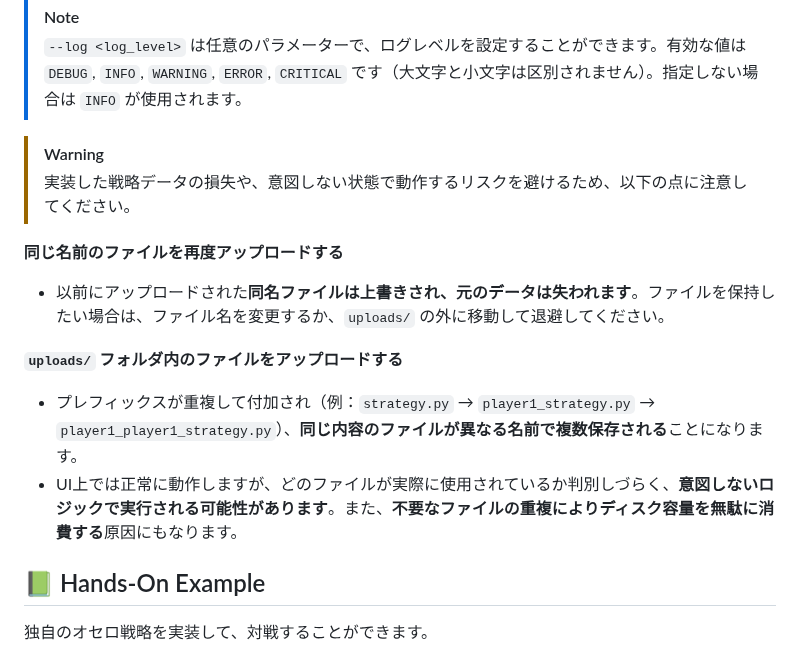
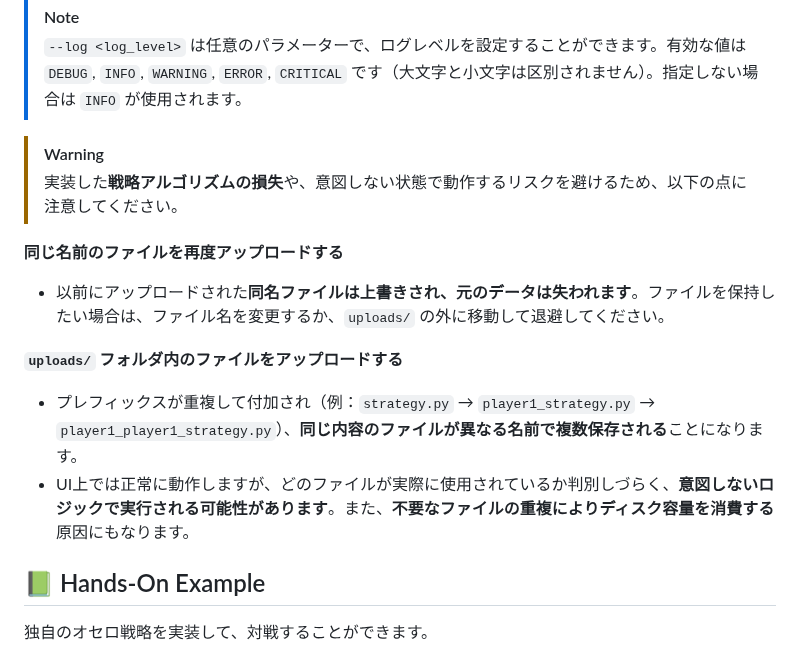
Before and after one commit to okirimi/otheller, a Markdown page: README.md, the part around the change. Rendered like a GitHub page.

Commit message:
docs: make minor textual corrections

```diff
--- a/README.md
+++ b/README.md
@@ -48,7 +48,7 @@ python -m otheller.main --log <log_level>
 > `--log <log_level>` は任意のパラメーターで、ログレベルを設定することができます。有効な値は `DEBUG`, `INFO`, `WARNING`, `ERROR`, `CRITICAL` です（大文字と小文字は区別されません）。指定しない場合は `INFO` が使用されます。
 
 > [!WARNING]
-> 実装した戦略データの損失や、意図しない状態で動作するリスクを避けるため、以下の点に注意してください。
+> 実装した**戦略アルゴリズムの損失**や、意図しない状態で動作するリスクを避けるため、以下の点に注意してください。
 
 **同じ名前のファイルを再度アップロードする**
 
@@ -57,7 +57,7 @@ python -m otheller.main --log <log_level>
 **`uploads/` フォルダ内のファイルをアップロードする**
 
 - プレフィックスが重複して付加され（例：`strategy.py` → `player1_strategy.py` → `player1_player1_strategy.py`）、**同じ内容のファイルが異なる名前で複数保存される**ことになります。
-- UI上では正常に動作しますが、どのファイルが実際に使用されているか判別しづらく、**意図しないロジックで実行される可能性があります**。また、**不要なファイルの重複によりディスク容量を無駄に消費する**原因にもなります。
+- UI上では正常に動作しますが、どのファイルが実際に使用されているか判別しづらく、**意図しないロジックで実行される可能性があります**。また、**不要なファイルの重複によりディスク容量を消費する**原因にもなります。
 
 ## 📗 Hands-On Example
 
```
